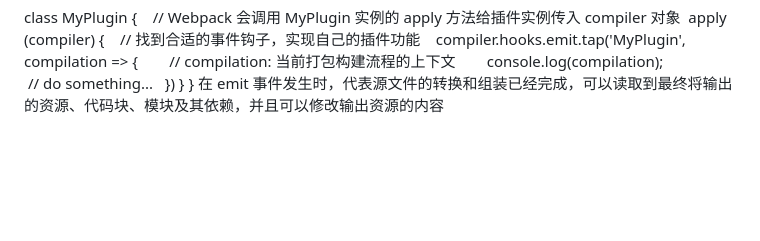
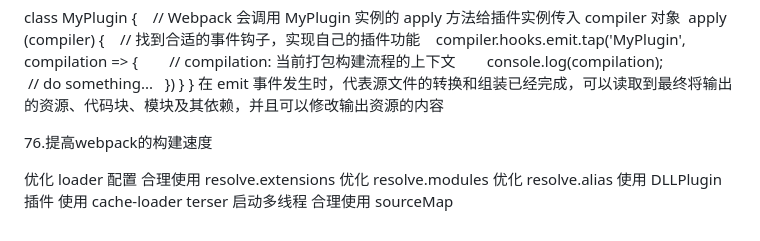
Before and after one commit to EastWerewolf/FragmentLearning, a Markdown page: js/Vue3.0/request.md, the part around the change. Drawn GitHub-style; blank space fills up the shorter version.

Commit message:
提高webpack的构建速度

```diff
--- a/js/Vue3.0/request.md
+++ b/js/Vue3.0/request.md
@@ -2439,3 +2439,15 @@ class MyPlugin {
   }
 }
 在 emit 事件发生时，代表源文件的转换和组装已经完成，可以读取到最终将输出的资源、代码块、模块及其依赖，并且可以修改输出资源的内容
+
+
+76.提高webpack的构建速度
+
+优化 loader 配置
+合理使用 resolve.extensions
+优化 resolve.modules
+优化 resolve.alias
+使用 DLLPlugin 插件
+使用 cache-loader
+terser 启动多线程
+合理使用 sourceMap
```
